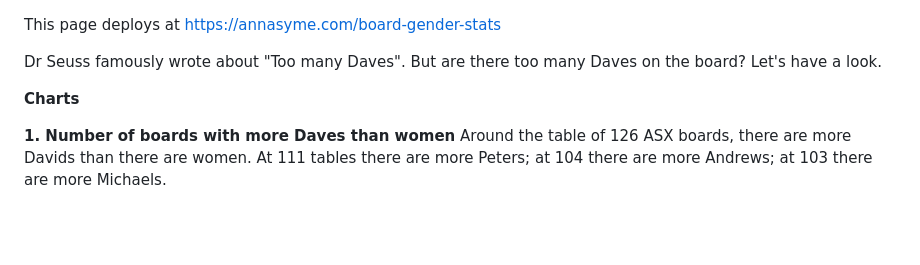
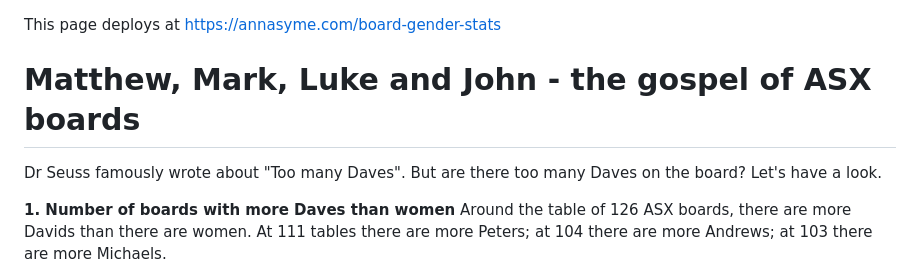
Before and after one commit to AnnaSyme/board-gender-stats, a Markdown page: README.md, the part around the change. GitHub-like rendering; blank space fills up the shorter version.

```diff
--- a/README.md
+++ b/README.md
@@ -1,8 +1,9 @@
 This page deploys at https://annasyme.com/board-gender-stats
+
+# Matthew, Mark, Luke and John - the gospel of ASX boards
 
 Dr Seuss famously wrote about "Too many Daves". But are there too many Daves on the board? Let's have a look.
 
-**Charts**
 
 **1. Number of boards with more Daves than women**
 Around the table of 126 ASX boards, there are more Davids than there are women.
```
